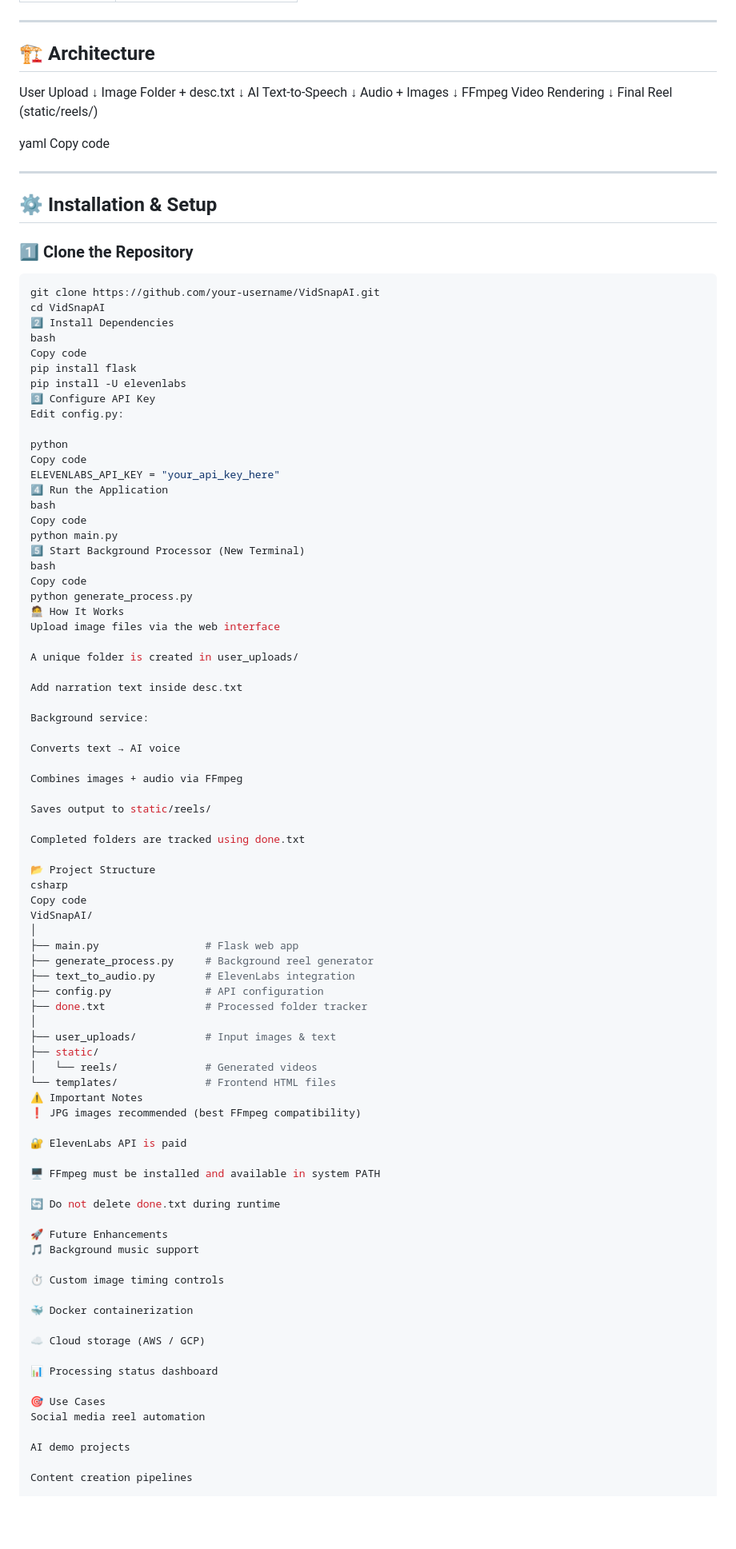
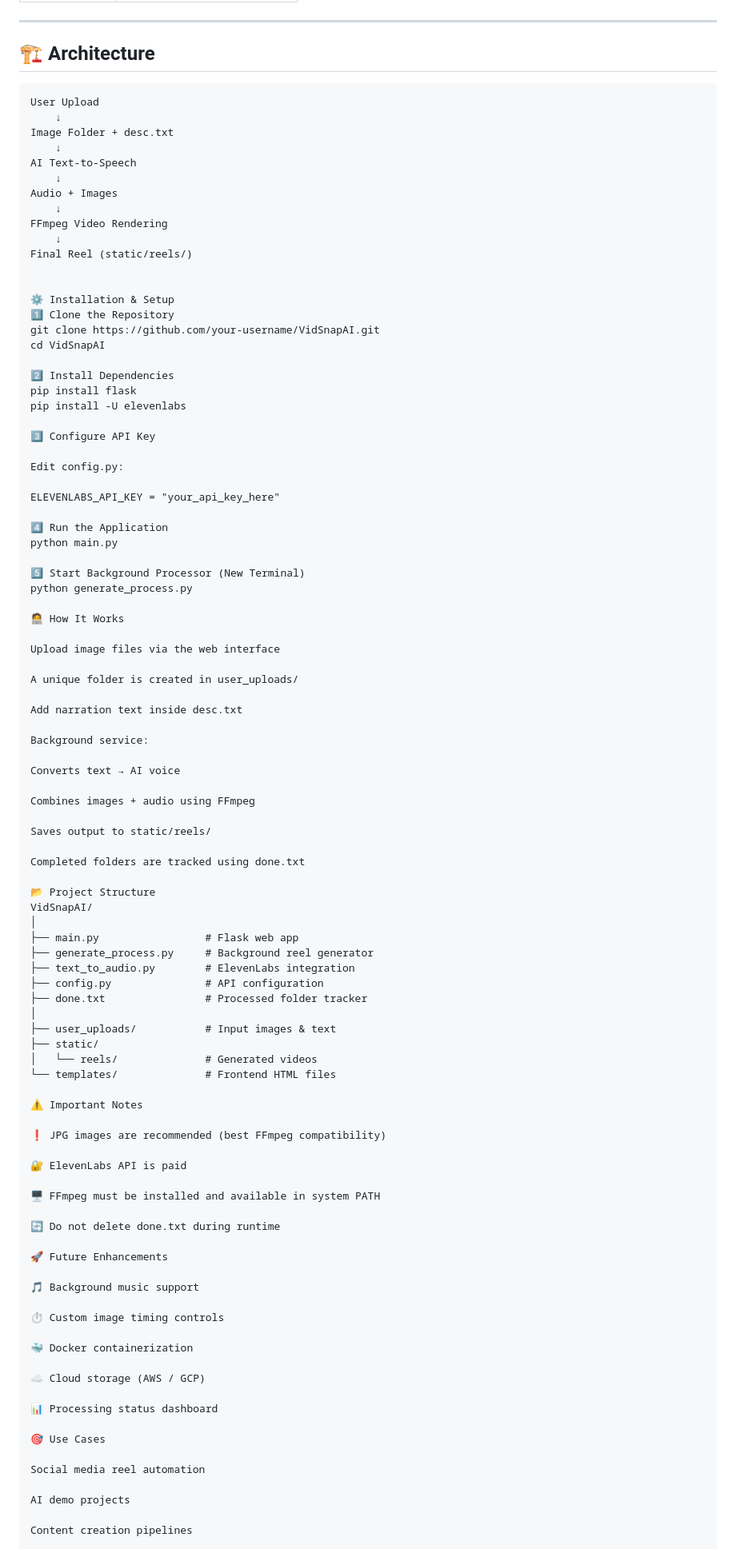
Before and after one commit to sanikathombal/Reels-Generator, a Markdown page: README.md, the part around one of its changes. Shown at 80% size. Drawn GitHub-style; blank space fills up the shorter version.

````diff
--- a/README.md
+++ b/README.md
@@ -54,49 +54,43 @@ Ideal for **content creators**, **automation demos**, and **AI portfolio project
 
 ## 🏗️ Architecture
 
+```text
 User Upload
-↓
+    ↓
 Image Folder + desc.txt
-↓
+    ↓
 AI Text-to-Speech
-↓
+    ↓
 Audio + Images
-↓
+    ↓
 FFmpeg Video Rendering
-↓
+    ↓
 Final Reel (static/reels/)
 
-yaml
-Copy code
 
----
-
-## ⚙️ Installation & Setup
-
-### 1️⃣ Clone the Repository
-```bash
+⚙️ Installation & Setup
+1️⃣ Clone the Repository
 git clone https://github.com/your-username/VidSnapAI.git
 cd VidSnapAI
+
 2️⃣ Install Dependencies
-bash
-Copy code
 pip install flask
 pip install -U elevenlabs
+
 3️⃣ Configure API Key
+
 Edit config.py:
 
-python
-Copy code
 ELEVENLABS_API_KEY = "your_api_key_here"
+
 4️⃣ Run the Application
-bash
-Copy code
 python main.py
+
 5️⃣ Start Background Processor (New Terminal)
-bash
-Copy code
 python generate_process.py
+
 🧑‍💻 How It Works
+
 Upload image files via the web interface
 
 A unique folder is created in user_uploads/
@@ -107,15 +101,13 @@ Background service:
 
 Converts text → AI voice
 
-Combines images + audio via FFmpeg
+Combines images + audio using FFmpeg
 
 Saves output to static/reels/
 
 Completed folders are tracked using done.txt
 
 📂 Project Structure
-csharp
-Copy code
 VidSnapAI/
 │
 ├── main.py                 # Flask web app
@@ -128,8 +120,10 @@ VidSnapAI/
 ├── static/
 │   └── reels/              # Generated videos
 └── templates/              # Frontend HTML files
+
 ⚠️ Important Notes
-❗ JPG images recommended (best FFmpeg compatibility)
+
+❗ JPG images are recommended (best FFmpeg compatibility)
 
 🔐 ElevenLabs API is paid
 
@@ -138,6 +132,7 @@ VidSnapAI/
 🔄 Do not delete done.txt during runtime
 
 🚀 Future Enhancements
+
 🎵 Background music support
 
 ⏱️ Custom image timing controls
@@ -149,6 +144,7 @@ VidSnapAI/
 📊 Processing status dashboard
 
 🎯 Use Cases
+
 Social media reel automation
 
 AI demo projects
````
Also changed, not shown: other parts of README.md (+2 -2 lines).
